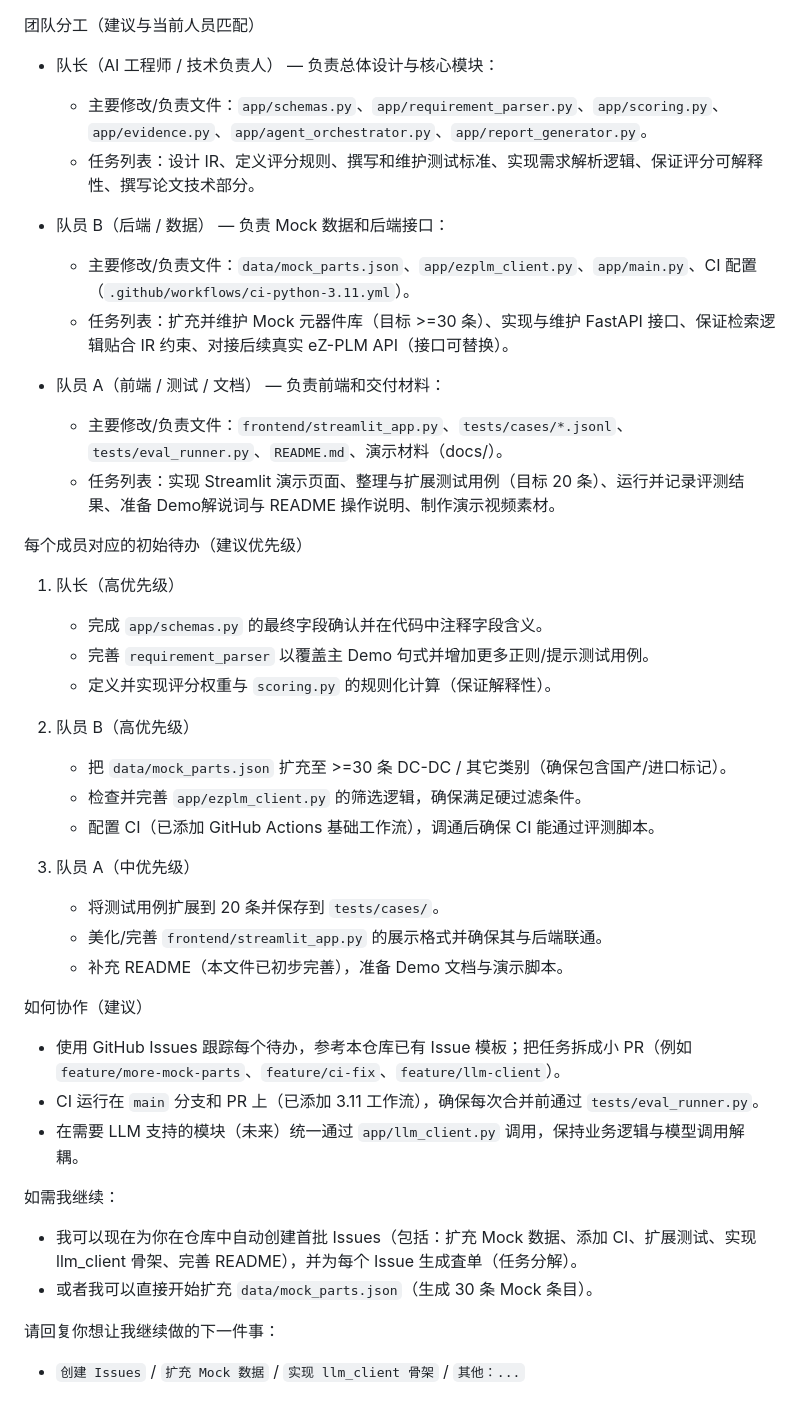
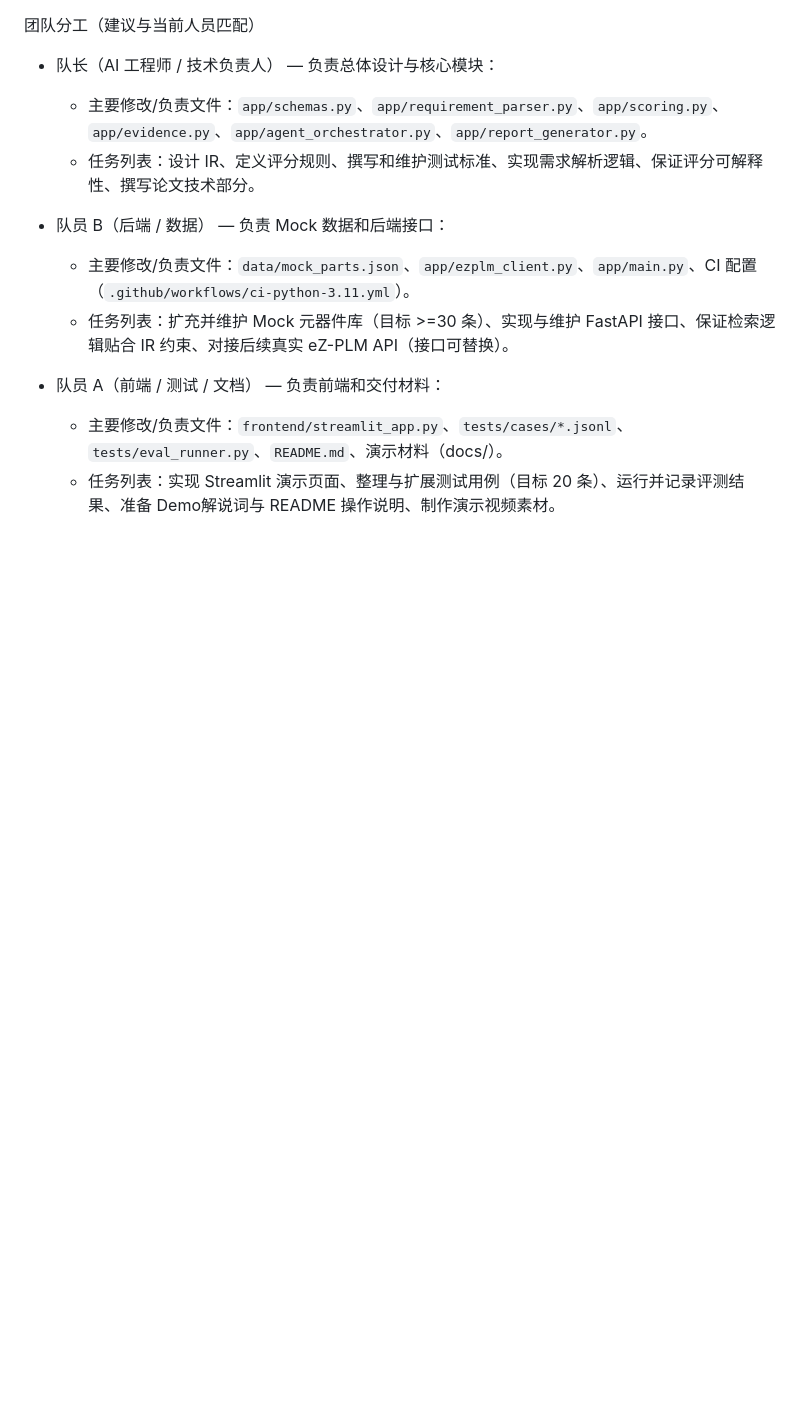
Before and after one commit to Lucas-cs11/ezmanbo-agent, a Markdown page: README.md, the part around the change. Drawn GitHub-style; blank space fills up the shorter version.

Commit message:
Update task list in README.md

```diff
--- a/README.md
+++ b/README.md
@@ -58,33 +58,3 @@ streamlit run frontend/streamlit_app.py
 - 队员 A（前端 / 测试 / 文档） — 负责前端和交付材料：
   - 主要修改/负责文件：`frontend/streamlit_app.py`、`tests/cases/*.jsonl`、`tests/eval_runner.py`、`README.md`、演示材料（docs/）。
   - 任务列表：实现 Streamlit 演示页面、整理与扩展测试用例（目标 20 条）、运行并记录评测结果、准备 Demo解说词与 README 操作说明、制作演示视频素材。
-
-每个成员对应的初始待办（建议优先级）
-
-1. 队长（高优先级）
-   - 完成 `app/schemas.py` 的最终字段确认并在代码中注释字段含义。
-   - 完善 `requirement_parser` 以覆盖主 Demo 句式并增加更多正则/提示测试用例。
-   - 定义并实现评分权重与 `scoring.py` 的规则化计算（保证解释性）。
-
-2. 队员 B（高优先级）
-   - 把 `data/mock_parts.json` 扩充至 >=30 条 DC-DC / 其它类别（确保包含国产/进口标记）。
-   - 检查并完善 `app/ezplm_client.py` 的筛选逻辑，确保满足硬过滤条件。
-   - 配置 CI（已添加 GitHub Actions 基础工作流），调通后确保 CI 能通过评测脚本。
-
-3. 队员 A（中优先级）
-   - 将测试用例扩展到 20 条并保存到 `tests/cases/`。
-   - 美化/完善 `frontend/streamlit_app.py` 的展示格式并确保其与后端联通。
-   - 补充 README（本文件已初步完善），准备 Demo 文档与演示脚本。
-
-如何协作（建议）
-
-- 使用 GitHub Issues 跟踪每个待办，参考本仓库已有 Issue 模板；把任务拆成小 PR（例如 `feature/more-mock-parts`、`feature/ci-fix`、`feature/llm-client`）。
-- CI 运行在 `main` 分支和 PR 上（已添加 3.11 工作流），确保每次合并前通过 `tests/eval_runner.py`。
-- 在需要 LLM 支持的模块（未来）统一通过 `app/llm_client.py` 调用，保持业务逻辑与模型调用解耦。
-
-如需我继续：
-- 我可以现在为你在仓库中自动创建首批 Issues（包括：扩充 Mock 数据、添加 CI、扩展测试、实现 llm_client 骨架、完善 README），并为每个 Issue 生成査单（任务分解）。
-- 或者我可以直接开始扩充 `data/mock_parts.json`（生成 30 条 Mock 条目）。
-
-请回复你想让我继续做的下一件事：
-- `创建 Issues` / `扩充 Mock 数据` / `实现 llm_client 骨架` / `其他：...`
```
